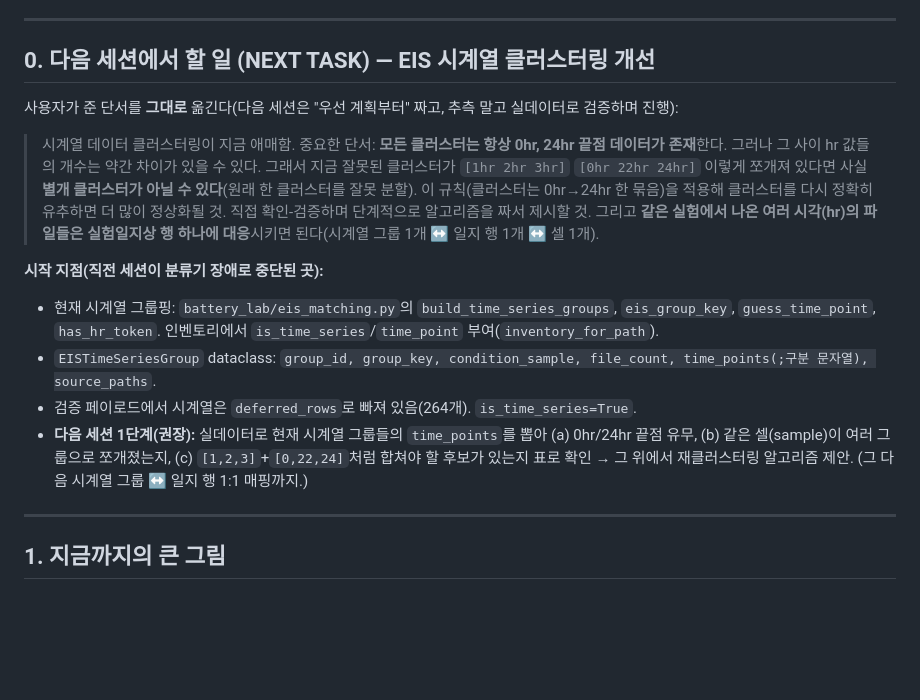
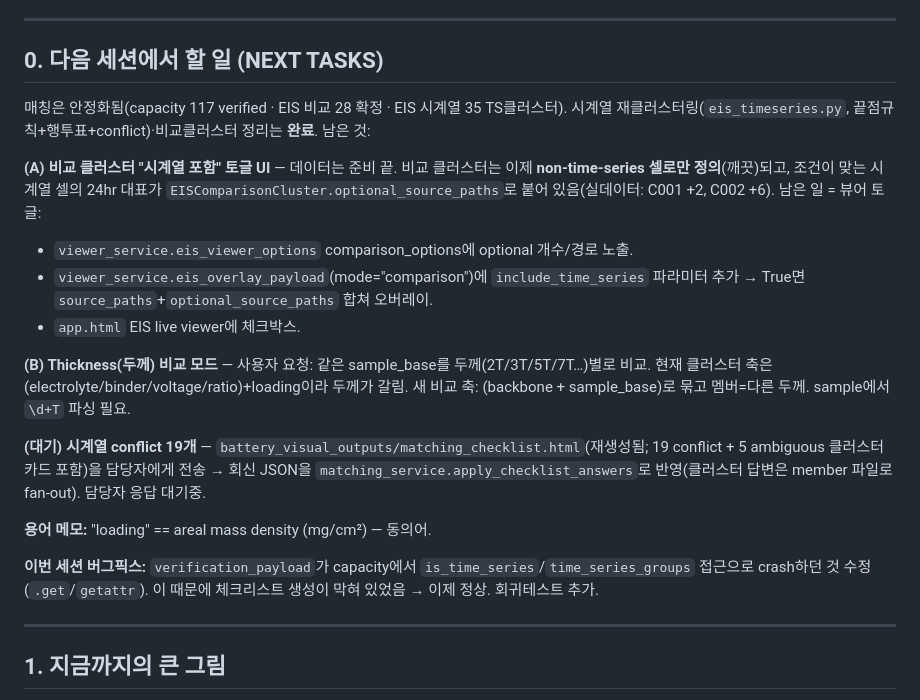
Before and after one commit to jymbo1999/battery-lab-automation, a Markdown page: docs/superpowers/HANDOFF.md, the part around the change. Rendered like a GitHub page; blank space fills up the shorter version.

Commit message:
docs: refresh handoff — next tasks (TS toggle UI, thickness mode) + capacity fix note
Co-Authored-By: Claude Opus 4.8 <noreply@anthropic.com>

```diff
--- a/docs/superpowers/HANDOFF.md
+++ b/docs/superpowers/HANDOFF.md
@@ -7,18 +7,22 @@
 
 ---
 
-## 0. 다음 세션에서 할 일 (NEXT TASK) — EIS 시계열 클러스터링 개선
+## 0. 다음 세션에서 할 일 (NEXT TASKS)
 
-사용자가 준 단서를 **그대로** 옮긴다(다음 세션은 "우선 계획부터" 짜고, 추측 말고 실데이터로 검증하며 진행):
+매칭은 안정화됨(capacity 117 verified · EIS 비교 28 확정 · EIS 시계열 35 TS클러스터). 시계열 재클러스터링(`eis_timeseries.py`, 끝점규칙+행투표+conflict)·비교클러스터 정리는 **완료**. 남은 것:
 
-> 시계열 데이터 클러스터링이 지금 애매함. 중요한 단서: **모든 클러스터는 항상 0hr, 24hr 끝점 데이터가 존재**한다. 그러나 그 사이 hr 값들의 개수는 약간 차이가 있을 수 있다. 그래서 지금 잘못된 클러스터가 `[1hr 2hr 3hr]` `[0hr 22hr 24hr]` 이렇게 쪼개져 있다면 사실 **별개 클러스터가 아닐 수 있다**(원래 한 클러스터를 잘못 분할). 이 규칙(클러스터는 0hr→24hr 한 묶음)을 적용해 클러스터를 다시 정확히 유추하면 더 많이 정상화될 것. 직접 확인-검증하며 단계적으로 알고리즘을 짜서 제시할 것.
-> 그리고 **같은 실험에서 나온 여러 시각(hr)의 파일들은 실험일지상 행 하나에 대응**시키면 된다(시계열 그룹 1개 ↔ 일지 행 1개 ↔ 셀 1개).
+**(A) 비교 클러스터 "시계열 포함" 토글 UI** — 데이터는 준비 끝. 비교 클러스터는 이제 **non-time-series 셀로만 정의**(깨끗)되고, 조건이 맞는 시계열 셀의 24hr 대표가 `EISComparisonCluster.optional_source_paths`로 붙어 있음(실데이터: C001 +2, C002 +6). 남은 일 = 뷰어 토글:
+  - `viewer_service.eis_viewer_options` comparison_options에 optional 개수/경로 노출.
+  - `viewer_service.eis_overlay_payload`(mode="comparison")에 `include_time_series` 파라미터 추가 → True면 `source_paths`+`optional_source_paths` 합쳐 오버레이.
+  - `app.html` EIS live viewer에 체크박스.
 
-**시작 지점(직전 세션이 분류기 장애로 중단된 곳):**
-- 현재 시계열 그룹핑: `battery_lab/eis_matching.py`의 `build_time_series_groups`, `eis_group_key`, `guess_time_point`, `has_hr_token`. 인벤토리에서 `is_time_series`/`time_point` 부여(`inventory_for_path`).
-- `EISTimeSeriesGroup` dataclass: `group_id, group_key, condition_sample, file_count, time_points(;구분 문자열), source_paths`.
-- 검증 페이로드에서 시계열은 `deferred_rows`로 빠져 있음(264개). `is_time_series=True`.
-- **다음 세션 1단계(권장):** 실데이터로 현재 시계열 그룹들의 `time_points`를 뽑아 (a) 0hr/24hr 끝점 유무, (b) 같은 셀(sample)이 여러 그룹으로 쪼개졌는지, (c) `[1,2,3]`+`[0,22,24]`처럼 합쳐야 할 후보가 있는지 표로 확인 → 그 위에서 재클러스터링 알고리즘 제안. (그 다음 시계열 그룹 ↔ 일지 행 1:1 매핑까지.)
+**(B) Thickness(두께) 비교 모드** — 사용자 요청: 같은 sample_base를 두께(2T/3T/5T/7T…)별로 비교. 현재 클러스터 축은 (electrolyte/binder/voltage/ratio)+loading이라 두께가 갈림. 새 비교 축: (backbone + sample_base)로 묶고 멤버=다른 두께. sample에서 `\d+T` 파싱 필요.
+
+**(대기) 시계열 conflict 19개** — `battery_visual_outputs/matching_checklist.html`(재생성됨; 19 conflict + 5 ambiguous 클러스터 카드 포함)을 담당자에게 전송 → 회신 JSON을 `matching_service.apply_checklist_answers`로 반영(클러스터 답변은 member 파일로 fan-out). 담당자 응답 대기중.
+
+**용어 메모:** "loading" == areal mass density (mg/cm²) — 동의어.
+
+**이번 세션 버그픽스:** `verification_payload`가 capacity에서 `is_time_series`/`time_series_groups` 접근으로 crash하던 것 수정(`.get`/`getattr`). 이 때문에 체크리스트 생성이 막혀 있었음 → 이제 정상. 회귀테스트 추가.
 
 ---
 
```
